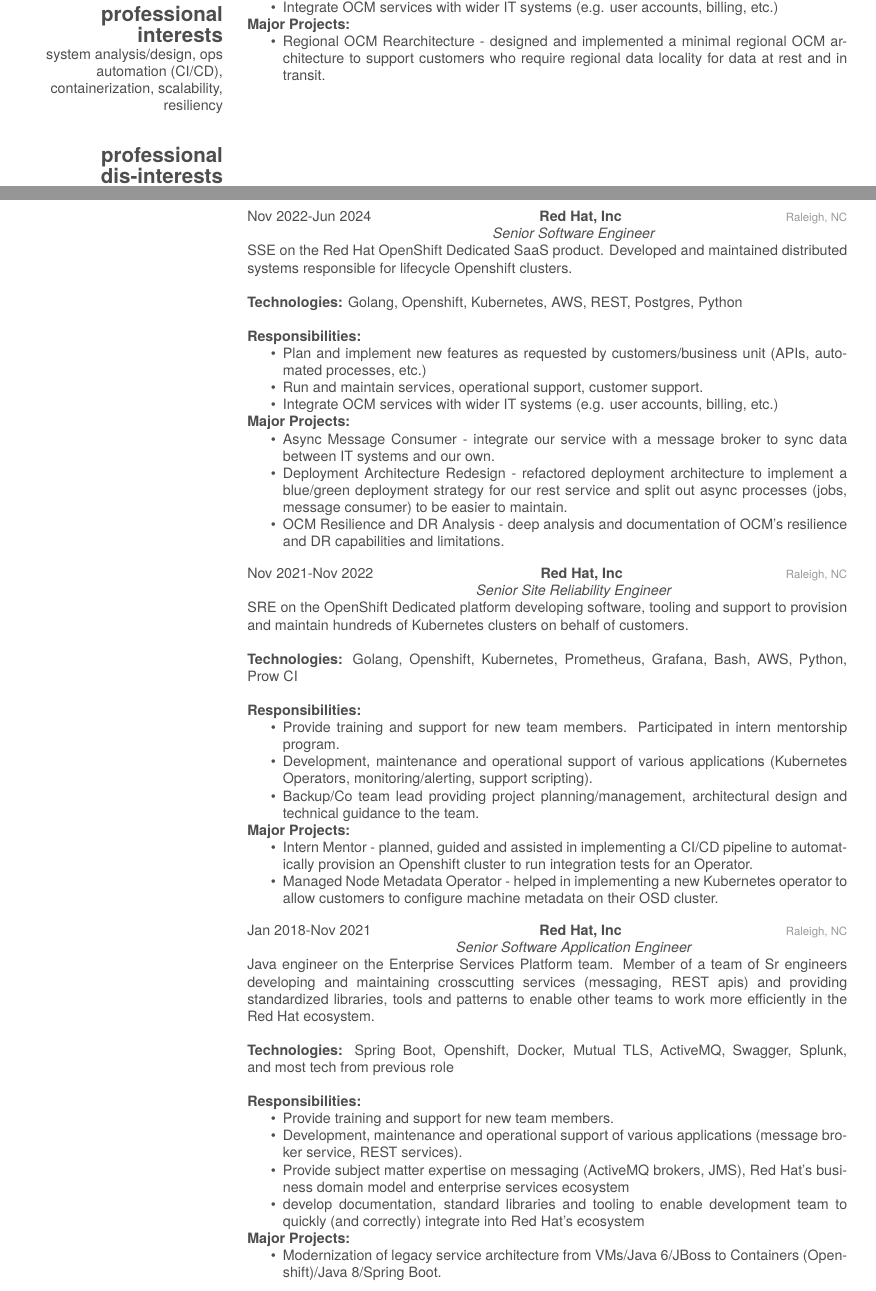
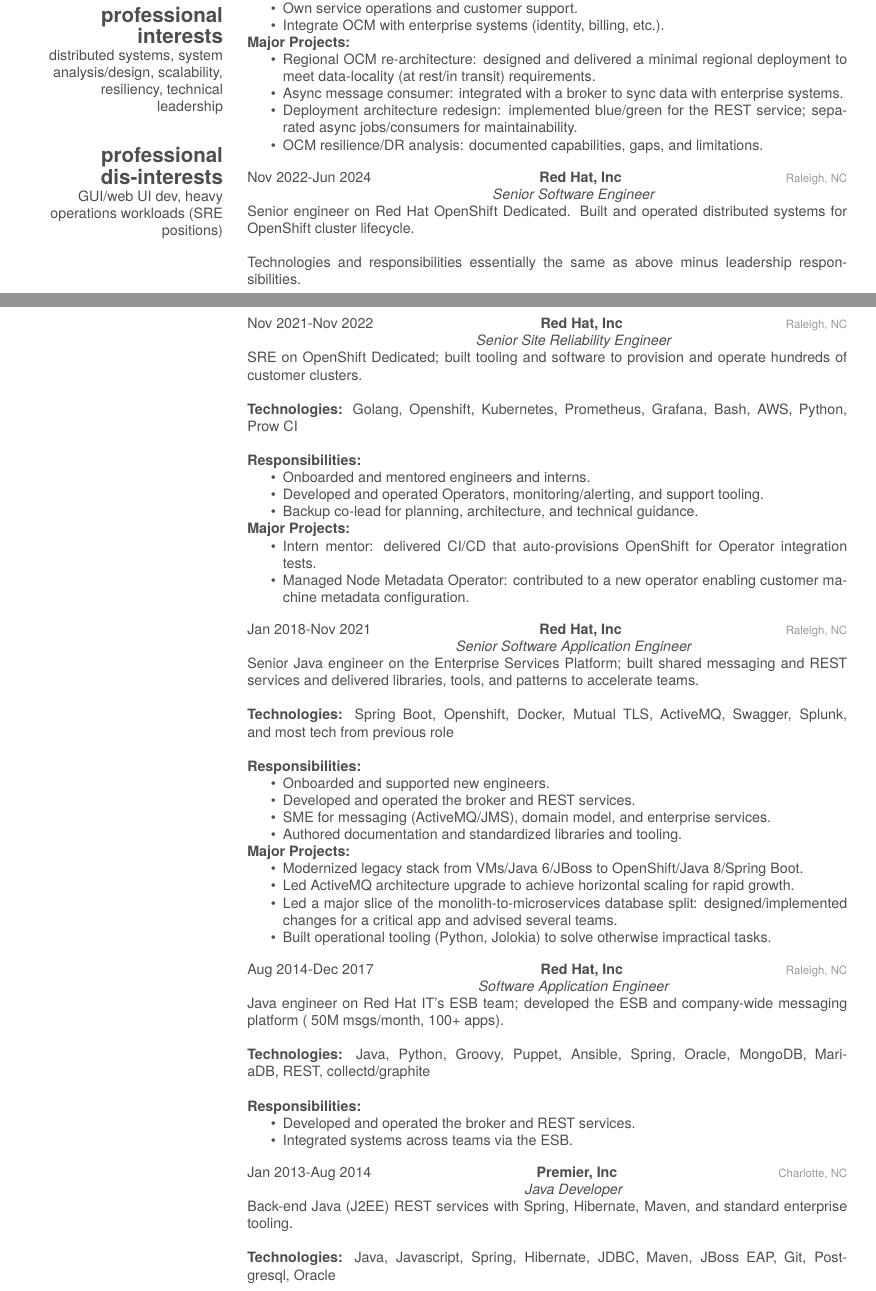
Before and after one commit to macgregor/resume, a LaTeX CV (resume.tex, which reads content/current_role.tex, content/previous_roles.tex, content/sidebar.tex): two parts of pages 1 and 3 of 4, joined at a grey line, cut at the place of the change. Compiled offline with XeLaTeX; a missing font is replaced by an installed copy or a similar font.

Commit message:
updating content

```diff
--- a/content/current_role.tex
+++ b/content/current_role.tex
@@ -13,21 +13,34 @@
 {Red Hat, Inc}
 {Raleigh, NC}
 {Principal Software Engineer}
-{PSE on the Red Hat OpenShift Dedicated SaaS product. Developed and maintained distributed systems responsible for lifecycle Openshift clusters. \\
+{Principal engineer on Red Hat OpenShift Dedicated. Build and operate distributed systems for OpenShift cluster lifecycle. \\
 \\
 \textbf{Technologies:} Golang, Openshift, Kubernetes, AWS, REST, Postgres, Python \\
 \\
 \textbf{Responsibilities:}
 \begin{itemize}
-\item Team lead for a team of 8 Software Engineers. Medium and long term planning, technical guidance, mentorship, etc.
-\item Plan and implement new features as requested by customers/business unit (APIs, automated processes, etc.)
-\item Run and maintain services, operational support, customer support.
-\item Integrate OCM services with wider IT systems (e.g. user accounts, billing, etc.)
+\item Lead 8 engineers; set roadmap; provide technical guidance and mentorship.
+\item Plan and deliver customer- and BU-driven features (APIs, automation).
+\item Own service operations and customer support.
+\item Integrate OCM with enterprise systems (identity, billing, etc.).
 \end{itemize}
 \textbf{Major Projects:}
 \begin{itemize}
-\item Regional OCM Rearchitecture - designed and implemented a minimal regional OCM architecture to support customers who require regional data locality for data at rest and in transit.
+\item Regional OCM re-architecture: designed and delivered a minimal regional deployment to meet data-locality (at rest/in transit) requirements.
+\item Async message consumer: integrated with a broker to sync data with enterprise systems.
+\item Deployment architecture redesign: implemented blue/green for the REST service; separated async jobs/consumers for maintainability.
+\item OCM resilience/DR analysis: documented capabilities, gaps, and limitations.
 \end{itemize}
+}
+
+\workentry
+{Nov 2022-Jun 2024}
+{Red Hat, Inc}
+{Raleigh, NC}
+{Senior Software Engineer}
+{Senior engineer on Red Hat OpenShift Dedicated. Built and operated distributed systems for OpenShift cluster lifecycle. \\
+\\
+Technologies and responsibilities essentially the same as above minus leadership responsibilities.
 }
 
 %------------------------------------------------
--- a/content/previous_roles.tex
+++ b/content/previous_roles.tex
@@ -9,47 +9,24 @@
 %------------------------------------------------
 
 \workentry
-{Nov 2022-Jun 2024}
-{Red Hat, Inc}
-{Raleigh, NC}
-{Senior Software Engineer}
-{SSE on the Red Hat OpenShift Dedicated SaaS product. Developed and maintained distributed systems responsible for lifecycle Openshift clusters. \\
-\\
-\textbf{Technologies:} Golang, Openshift, Kubernetes, AWS, REST, Postgres, Python \\
-\\
-\textbf{Responsibilities:}
-\begin{itemize}
-\item Plan and implement new features as requested by customers/business unit (APIs, automated processes, etc.)
-\item Run and maintain services, operational support, customer support.
-\item Integrate OCM services with wider IT systems (e.g. user accounts, billing, etc.)
-\end{itemize}
-\textbf{Major Projects:}
-\begin{itemize}
-\item Async Message Consumer - integrate our service with a message broker to sync data between IT systems and our own.
-\item Deployment Architecture Redesign - refactored deployment architecture to implement a blue/green deployment strategy for our rest service and split out async processes (jobs, message consumer) to be easier to maintain.
-\item OCM Resilience and DR Analysis - deep analysis and documentation of OCM's resilience and DR capabilities and limitations.
-\end{itemize}
-}
-
-\workentry
 {Nov 2021-Nov 2022}
 {Red Hat, Inc}
 {Raleigh, NC}
 {Senior Site Reliability Engineer}
-{SRE on the OpenShift Dedicated platform developing software, tooling and support to provision and maintain hundreds of Kubernetes clusters on behalf of customers. \\
+{SRE on OpenShift Dedicated; built tooling and software to provision and operate hundreds of customer clusters. \\
 \\
 \textbf{Technologies:} Golang, Openshift, Kubernetes, Prometheus, Grafana, Bash, AWS, Python, Prow CI \\
 \\
 \textbf{Responsibilities:}
 \begin{itemize}
-\item Provide training and support for new team members. Participated in intern mentorship program.
-\item Development, maintenance and operational support of various applications (Kubernetes Operators, monitoring/alerting, support scripting).
-\item Backup/Co team lead providing project planning/management, architectural design and technical guidance to the team.
+\item Onboarded and mentored engineers and interns.
+\item Developed and operated Operators, monitoring/alerting, and support tooling.
+\item Backup co-lead for planning, architecture, and technical guidance.
 \end{itemize}
 \textbf{Major Projects:}
 \begin{itemize}
-\item Intern Mentor - planned, guided and assisted in implementing a CI/CD pipeline to automatically provision an Openshift cluster to run integration tests for an Operator.
-\item Managed Node Metadata Operator - helped in implementing a new Kubernetes operator to allow customers to configure machine metadata on their OSD cluster.
+\item Intern mentor: delivered CI/CD that auto-provisions OpenShift for Operator integration tests.
+\item Managed Node Metadata Operator: contributed to a new operator enabling customer machine metadata configuration.
 \end{itemize}
 }
 
@@ -59,23 +36,23 @@
 {Red Hat, Inc}
 {Raleigh, NC}
 {Senior Software Application Engineer}
-{Java engineer on the Enterprise Services Platform team. Member of a team of Sr engineers developing and maintaining crosscutting services (messaging, REST apis) and providing standardized libraries, tools and patterns to enable other teams to work more efficiently in the Red Hat ecosystem. \\
+{Senior Java engineer on the Enterprise Services Platform; built shared messaging and REST services and delivered libraries, tools, and patterns to accelerate teams. \\
 \\
 \textbf{Technologies:} Spring Boot, Openshift, Docker, Mutual TLS, ActiveMQ, Swagger, Splunk, and most tech from previous role \\
 \\
 \textbf{Responsibilities:}
 \begin{itemize}
-\item Provide training and support for new team members.
-\item Development, maintenance and operational support of various applications (message broker service, REST services).
-\item Provide subject matter expertise on messaging (ActiveMQ brokers, JMS), Red Hat's business domain model and enterprise services ecosystem
-\item develop documentation, standard libraries and tooling to enable development team to quickly (and correctly) integrate into Red Hat's ecosystem
+\item Onboarded and supported new engineers.
+\item Developed and operated the broker and REST services.
+\item SME for messaging (ActiveMQ/JMS), domain model, and enterprise services.
+\item Authored documentation and standardized libraries and tooling.
 \end{itemize}
 \textbf{Major Projects:}
 \begin{itemize}
-\item Modernization of legacy service architecture from VMs/Java 6/JBoss to Containers (Openshift)/Java 8/Spring Boot.
-\item Lead a complex architectural upgrade to a message broker service (ActiveMQ) to implement horizontal scaling needed to meet quickly growing demand.
-\item Lead a major piece of a project to split a monolithic database (Oracle) shared by many teams/apps into isolated micro-services with their own databases (Postgres). Designed/implemented changes for a specific, business-critical application while acting as tech lead for several teams who needed to solve similar problems for their own applications.
-\item Took the initiative to create support tooling (Python, Jolokia) to solve operational challenges that were otherwise either impossible, impractical or error prone.
+\item Modernized legacy stack from VMs/Java 6/JBoss to OpenShift/Java 8/Spring Boot.
+\item Led ActiveMQ architecture upgrade to achieve horizontal scaling for rapid growth.
+\item Led a major slice of the monolith-to-microservices database split: designed/implemented changes for a critical app and advised several teams.
+\item Built operational tooling (Python, Jolokia) to solve otherwise impractical tasks.
 \end{itemize}}
 
 \workentry
@@ -83,14 +60,14 @@
 {Red Hat, Inc}
 {Raleigh, NC}
 {Software Application Engineer}
-{Java engineer on Red Hat IT's ESB team developing and maintaining a traditional Enterprise Service Bus and a company wide messaging platform handling around 50 million messages per month from well over 100 applications. \\
+{Java engineer on Red Hat IT’s ESB team; developed the ESB and company-wide messaging platform (~50M msgs/month, 100+ apps). \\
 \\
 \textbf{Technologies:} Java, Python, Groovy, Puppet, Ansible, Spring, Oracle, MongoDB, MariaDB, REST, collectd/graphite \\
 \\
 \textbf{Responsibilities:}
 \begin{itemize}
-\item Development, maintenance and operational support of various applications (message broker service, REST services).
-\item Work with other teams to integrate systems using the Enterprise Service Bus.
+\item Developed and operated the broker and REST services.
+\item Integrated systems across teams via the ESB.
 \end{itemize}}
 
 \workentry
@@ -98,9 +75,9 @@
 {Premier, Inc}
 {Charlotte, NC}
 {Java Developer}
-{Back end Java J2EE server RESTful application dev using Spring, Hibernate, Maven and other industry standard enterprise tools. \\
+{Back-end Java (J2EE) REST services with Spring, Hibernate, Maven, and standard enterprise tooling. \\
 \\
-\textbf{Technologies:} Java, Javascript, Spring, Hibernate, JDBC, Maven, Liquibase, JBoss EAP, Git, Postgresql, Oracle}
+\textbf{Technologies:} Java, Javascript, Spring, Hibernate, JDBC, Maven, JBoss EAP, Git, Postgresql, Oracle}
 
 %------------------------------------------------
 
--- a/content/sidebar.tex
+++ b/content/sidebar.tex
@@ -17,6 +17,6 @@
 \section{professional interests}
-system analysis/design, ops automation (CI/CD), containerization, scalability, resiliency
+distributed systems, system analysis/design, scalability, resiliency, technical leadership
 ~
 \section{professional dis-interests}
-GUI/web UI dev, system/network/database administration, leetcode interviews
+GUI/web UI dev, heavy operations workloads (SRE positions)
 \end{aside_p1}
```
Also changed, not shown: content/sidebar_2.tex (+1 -1 lines), content/current_role.tex (2 more changed lines), content/previous_roles.tex (2 more changed lines), content/sidebar.tex (2 more changed lines).
